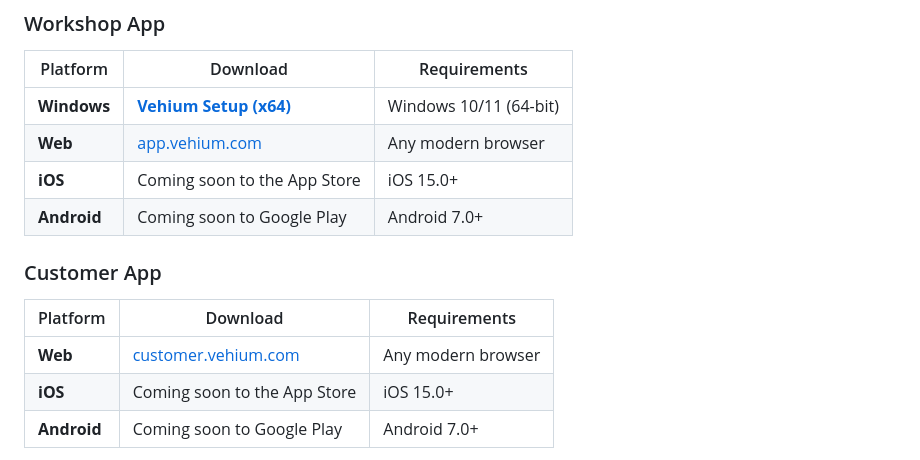
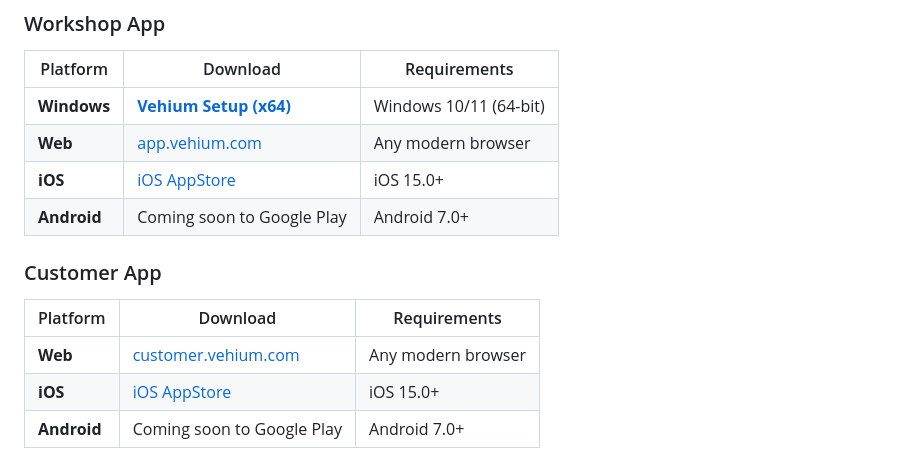
Before and after one commit to burnoutos/vehium, a Markdown page: README.md, the part around the change. Drawn GitHub-style.

```diff
--- a/README.md
+++ b/README.md
@@ -59,7 +59,7 @@ Vehium is a smart garage management platform that helps workshops manage their e
 |----------|----------|--------------|
 | **Windows** | [**Vehium Setup (x64)**](https://github.com/burnoutos/vehium/releases/latest/download/Vehium-Setup-x64.exe) | Windows 10/11 (64-bit) |
 | **Web** | [app.vehium.com](https://app.vehium.com) | Any modern browser |
-| **iOS** | Coming soon to the App Store | iOS 15.0+ |
+| **iOS** | [iOS AppStore](https://apps.apple.com/us/app/vehium-workshop/id6761576687) | iOS 15.0+ |
 | **Android** | Coming soon to Google Play | Android 7.0+ |
 
 ### Customer App
@@ -67,7 +67,7 @@ Vehium is a smart garage management platform that helps workshops manage their e
 | Platform | Download | Requirements |
 |----------|----------|--------------|
 | **Web** | [customer.vehium.com](https://customer.vehium.com) | Any modern browser |
-| **iOS** | Coming soon to the App Store | iOS 15.0+ |
+| **iOS** | [iOS AppStore](https://apps.apple.com/us/app/vehium/id6761552709) | iOS 15.0+ |
 | **Android** | Coming soon to Google Play | Android 7.0+ |
 
 > Want early access? Email us at **[info@vehium.com](mailto:info@vehium.com?subject=Vehium%20Internal%20Testing%20Access)** to join our internal testing program — we'll get back to you within 24 hours.
```
